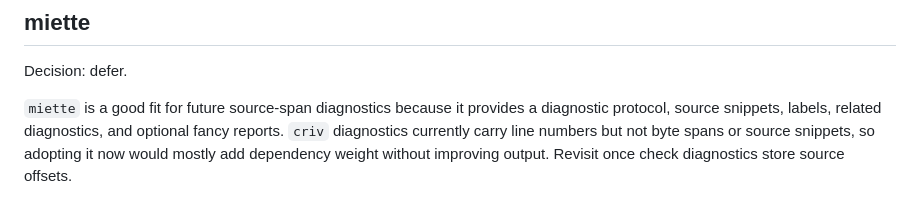
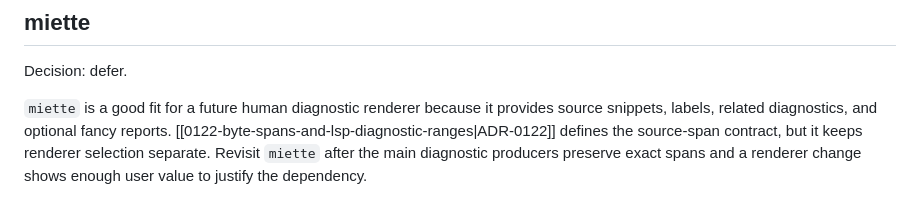
Before and after one commit to TudorAndrei/criv, a Markdown page: docs/dependency-evaluations.md, the part around one of its changes. GitHub-like rendering.

```diff
--- a/docs/dependency-evaluations.md
+++ b/docs/dependency-evaluations.md
@@ -13,9 +13,10 @@ the current parser-backed implementation.
 
 Decision: defer.
 
-`miette` is a good fit for future source-span diagnostics because it provides a
-diagnostic protocol, source snippets, labels, related diagnostics, and optional
-fancy reports. `criv` diagnostics currently carry line numbers but not byte
-spans or source snippets, so adopting it now would mostly add dependency weight
-without improving output. Revisit once check diagnostics store source offsets.
+`miette` is a good fit for a future human diagnostic renderer because it
+provides source snippets, labels, related diagnostics, and optional fancy
+reports. [[0122-byte-spans-and-lsp-diagnostic-ranges|ADR-0122]] defines the
+source-span contract, but it keeps renderer selection separate. Revisit
+`miette` after the main diagnostic producers preserve exact spans and a
+renderer change shows enough user value to justify the dependency.
 
```
Also changed, not shown: other parts of docs/dependency-evaluations.md (+1 -1 lines), docs/adr/0122-byte-spans-and-lsp-diagnostic-ranges.md (added, +130 -0 lines), docs/adr/README.md (+1 -0 lines).
